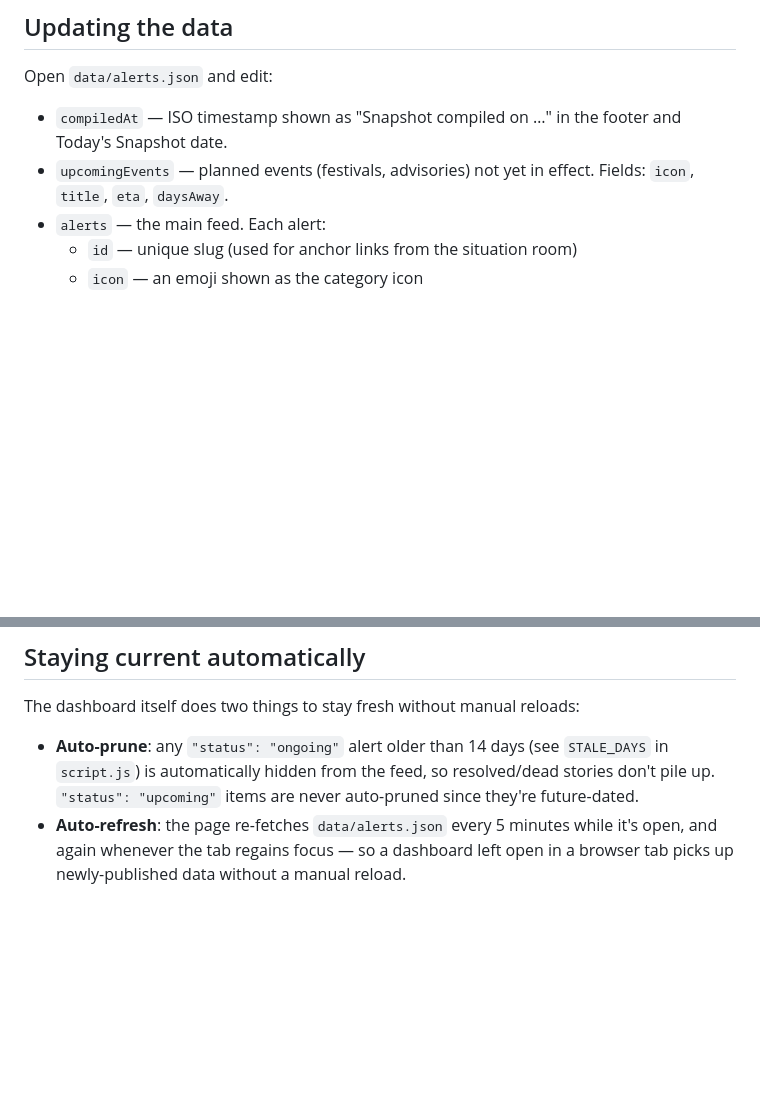
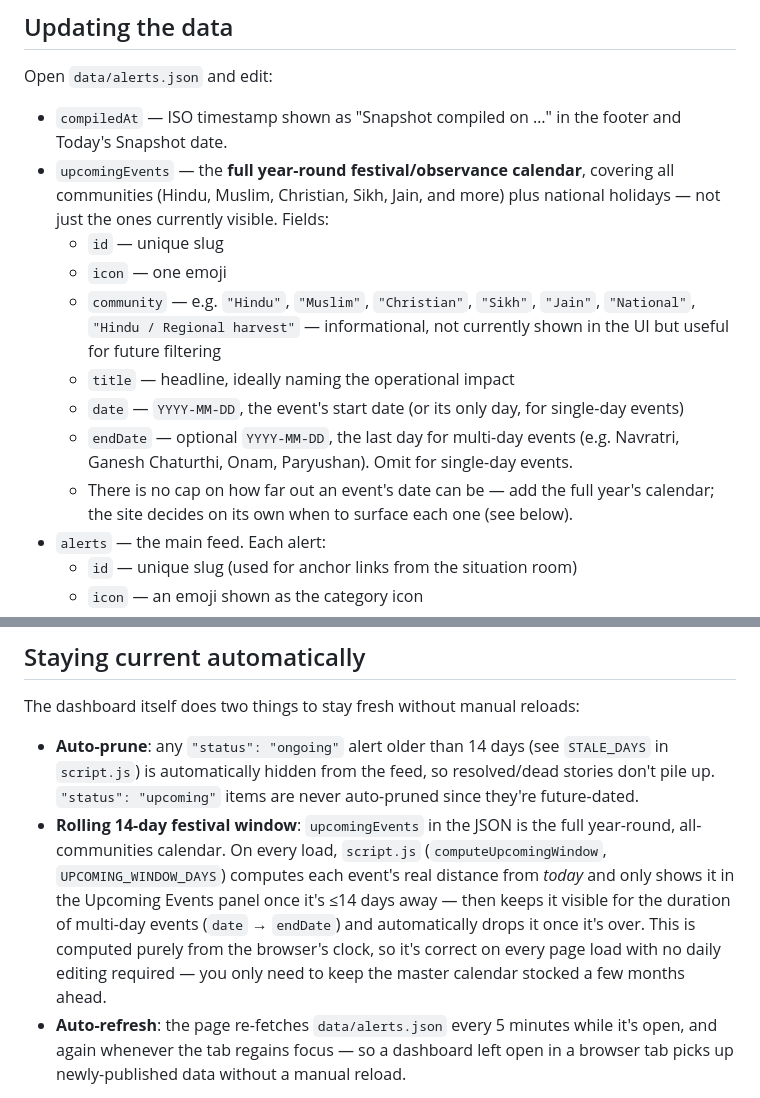
Before and after one commit to gulfam-meesho/meesho-newsroom, a Markdown page: README.md, 2 parts joined by grey strips. Drawn GitHub-style; blank space fills up the shorter version.

Commit message:
Document new upcomingEvents schema and rolling window behavior
Expanded the upcomingEvents section to include a full year-round festival calendar with detailed fields for each event.

```diff
--- a/README.md
+++ b/README.md
@@ -11,7 +11,14 @@ Everything on the page is driven by a single data file: **`data/alerts.json`**.
 Open `data/alerts.json` and edit:
 
 - `compiledAt` — ISO timestamp shown as "Snapshot compiled on …" in the footer and Today's Snapshot date.
-- `upcomingEvents` — planned events (festivals, advisories) not yet in effect. Fields: `icon`, `title`, `eta`, `daysAway`.
+- `upcomingEvents` — the **full year-round festival/observance calendar**, covering all communities (Hindu, Muslim, Christian, Sikh, Jain, and more) plus national holidays — not just the ones currently visible. Fields:
+  - `id` — unique slug
+  - `icon` — one emoji
+  - `community` — e.g. `"Hindu"`, `"Muslim"`, `"Christian"`, `"Sikh"`, `"Jain"`, `"National"`, `"Hindu / Regional harvest"` — informational, not currently shown in the UI but useful for future filtering
+  - `title` — headline, ideally naming the operational impact
+  - `date` — `YYYY-MM-DD`, the event's start date (or its only day, for single-day events)
+  - `endDate` — optional `YYYY-MM-DD`, the last day for multi-day events (e.g. Navratri, Ganesh Chaturthi, Onam, Paryushan). Omit for single-day events.
+  - There is no cap on how far out an event's date can be — add the full year's calendar; the site decides on its own when to surface each one (see below).
 - `alerts` — the main feed. Each alert:
   - `id` — unique slug (used for anchor links from the situation room)
   - `icon` — an emoji shown as the category icon
@@ -33,6 +40,7 @@ Save the file and push to `main` — GitHub Actions rebuilds and redeploys Pages
 The dashboard itself does two things to stay fresh without manual reloads:
 
 - **Auto-prune**: any `"status": "ongoing"` alert older than 14 days (see `STALE_DAYS` in `script.js`) is automatically hidden from the feed, so resolved/dead stories don't pile up. `"status": "upcoming"` items are never auto-pruned since they're future-dated.
+- **Rolling 14-day festival window**: `upcomingEvents` in the JSON is the full year-round, all-communities calendar. On every load, `script.js` (`computeUpcomingWindow`, `UPCOMING_WINDOW_DAYS`) computes each event's real distance from *today* and only shows it in the Upcoming Events panel once it's ≤14 days away — then keeps it visible for the duration of multi-day events (`date` → `endDate`) and automatically drops it once it's over. This is computed purely from the browser's clock, so it's correct on every page load with no daily editing required — you only need to keep the master calendar stocked a few months ahead.
 - **Auto-refresh**: the page re-fetches `data/alerts.json` every 5 minutes while it's open, and again whenever the tab regains focus — so a dashboard left open in a browser tab picks up newly-published data without a manual reload.
 
 On top of that, a scheduled task researches current disruptions and pushes an updated `alerts.json` to `main` daily, so the live site's underlying data also refreshes on its own each day.
```
